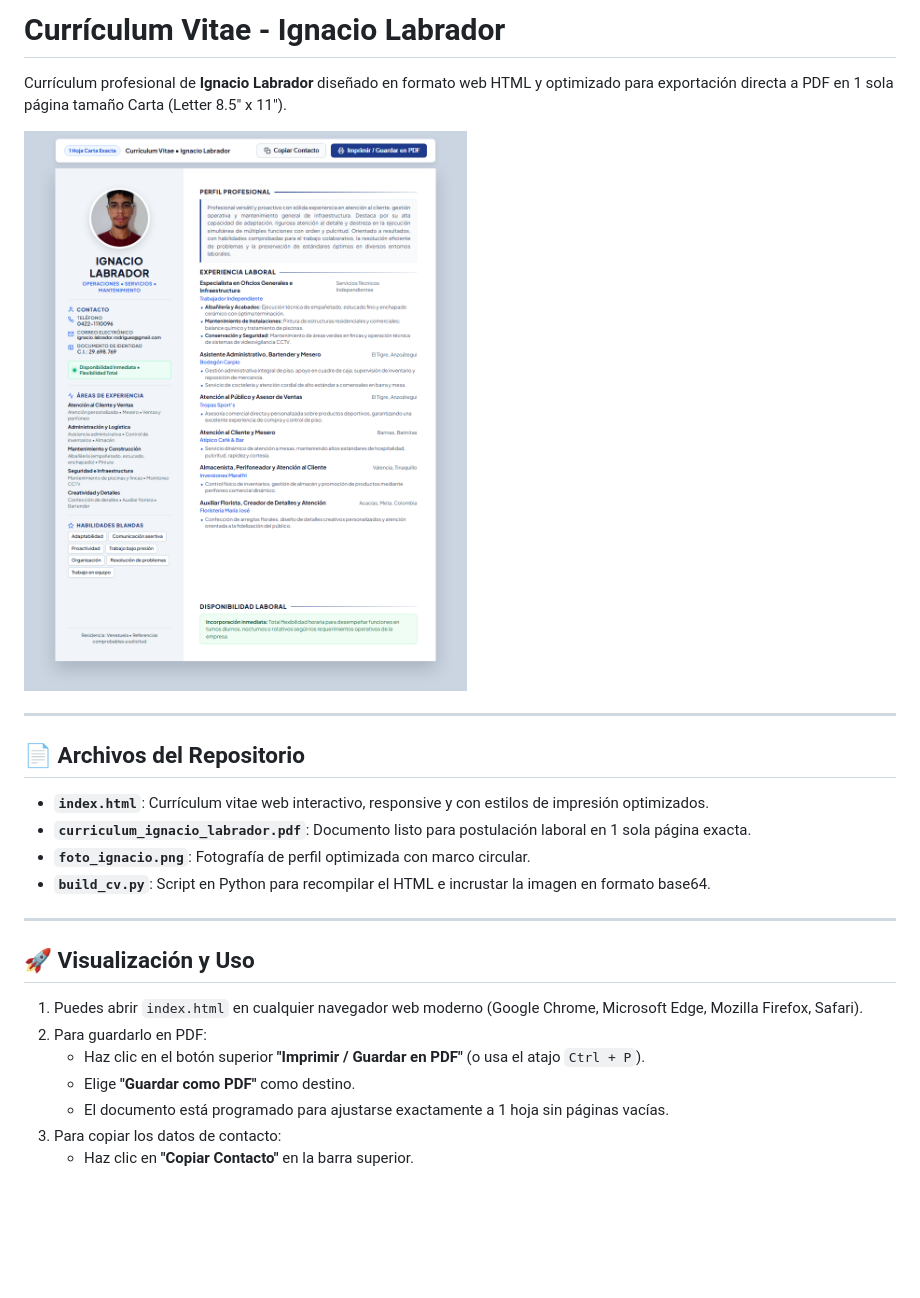
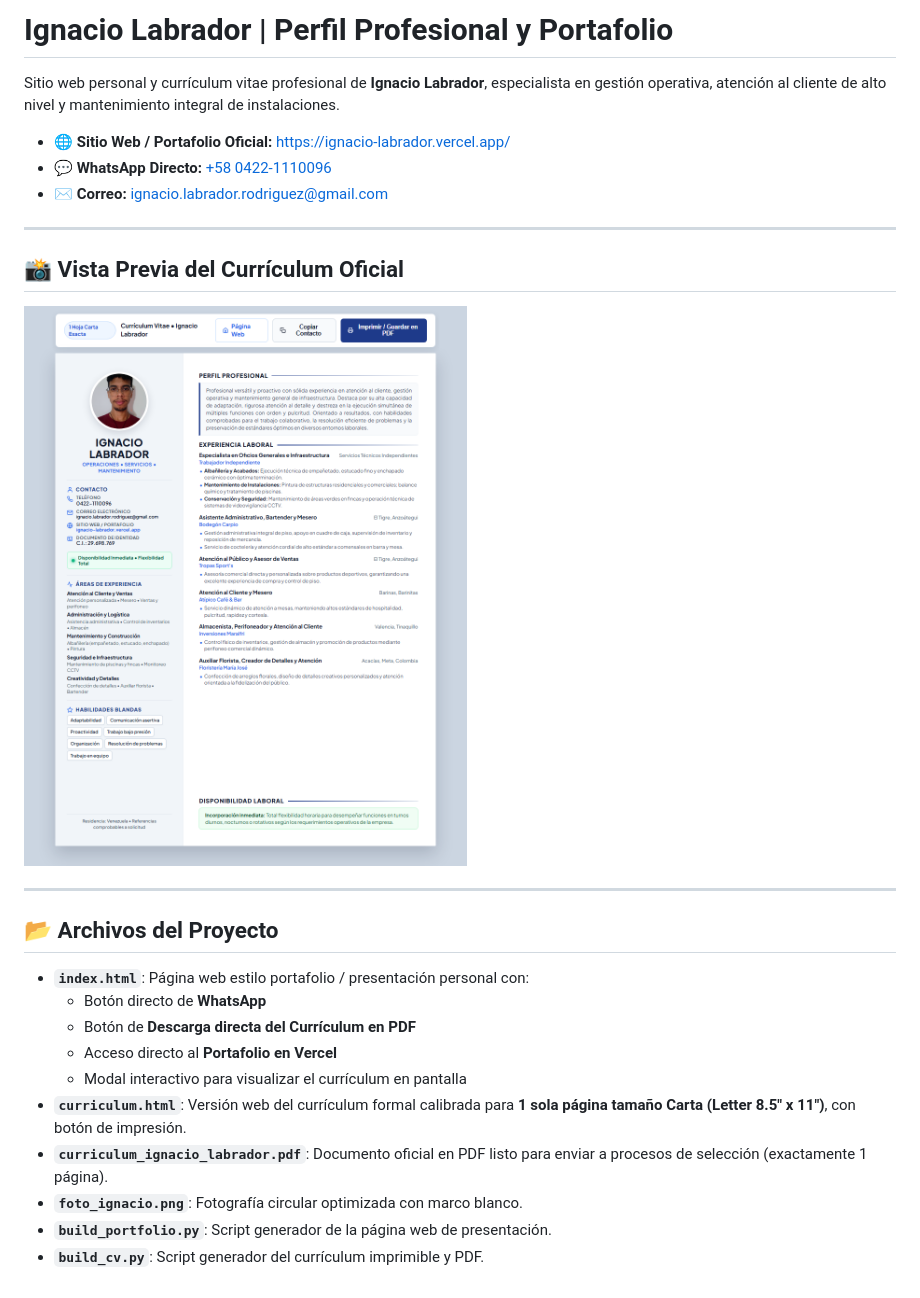
Before and after one commit to jjqllarez/IGNACIO-LABRADOR, a Markdown page: README.md, the part around the change. GitHub-like rendering; pictures changed too: vista_previa_cv.png; blank space fills up the shorter version.

Commit message:
Agregar enlace web Vercel y pagina web portafolio con WhatsApp y descarga PDF

```diff
--- a/README.md
+++ b/README.md
@@ -1,26 +1,28 @@
-# Currículum Vitae - Ignacio Labrador
+# Ignacio Labrador | Perfil Profesional y Portafolio
 
-Currículum profesional de **Ignacio Labrador** diseñado en formato web HTML y optimizado para exportación directa a PDF en 1 sola página tamaño Carta (Letter 8.5" x 11").
+Sitio web personal y currículum vitae profesional de **Ignacio Labrador**, especialista en gestión operativa, atención al cliente de alto nivel y mantenimiento integral de instalaciones.
+
+- 🌐 **Sitio Web / Portafolio Oficial:** [https://ignacio-labrador.vercel.app/](https://ignacio-labrador.vercel.app/)
+- 💬 **WhatsApp Directo:** [+58 0422-1110096](https://wa.me/584221110096?text=Hola%20Ignacio,%20vi%20tu%20perfil%20web%20y%20me%20gustar%C3%ADa%20conversar%20contigo.)
+- ✉️ **Correo:** [ignacio.labrador.rodriguez@gmail.com](mailto:ignacio.labrador.rodriguez@gmail.com)
+
+---
+
+## 📸 Vista Previa del Currículum Oficial
 
 ![Vista Previa del Currículum](vista_previa_cv.png)
 
 ---
 
-## 📄 Archivos del Repositorio
+## 📂 Archivos del Proyecto
 
-- **`index.html`**: Currículum vitae web interactivo, responsive y con estilos de impresión optimizados.
-- **`curriculum_ignacio_labrador.pdf`**: Documento listo para postulación laboral en 1 sola página exacta.
-- **`foto_ignacio.png`**: Fotografía de perfil optimizada con marco circular.
-- **`build_cv.py`**: Script en Python para recompilar el HTML e incrustar la imagen en formato base64.
-
----
-
-## 🚀 Visualización y Uso
-
-1. Puedes abrir `index.html` en cualquier navegador web moderno (Google Chrome, Microsoft Edge, Mozilla Firefox, Safari).
-2. Para guardarlo en PDF:
-   - Haz clic en el botón superior **"Imprimir / Guardar en PDF"** (o usa el atajo `Ctrl + P`).
-   - Elige **"Guardar como PDF"** como destino.
-   - El documento está programado para ajustarse exactamente a 1 hoja sin páginas vacías.
-3. Para copiar los datos de contacto:
-   - Haz clic en **"Copiar Contacto"** en la barra superior.
+- **`index.html`**: Página web estilo portafolio / presentación personal con:
+  - Botón directo de **WhatsApp**
+  - Botón de **Descarga directa del Currículum en PDF**
+  - Acceso directo al **Portafolio en Vercel**
+  - Modal interactivo para visualizar el currículum en pantalla
+- **`curriculum.html`**: Versión web del currículum formal calibrada para **1 sola página tamaño Carta (Letter 8.5" x 11")**, con botón de impresión.
+- **`curriculum_ignacio_labrador.pdf`**: Documento oficial en PDF listo para enviar a procesos de selección (exactamente 1 página).
+- **`foto_ignacio.png`**: Fotografía circular optimizada con marco blanco.
+- **`build_portfolio.py`**: Script generador de la página web de presentación.
+- **`build_cv.py`**: Script generador del currículum imprimible y PDF.
```
Also changed, not shown: 5 other files.
